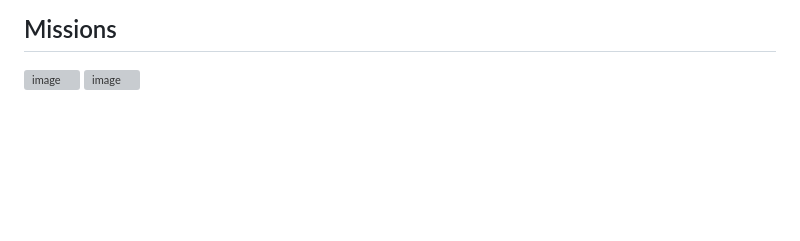
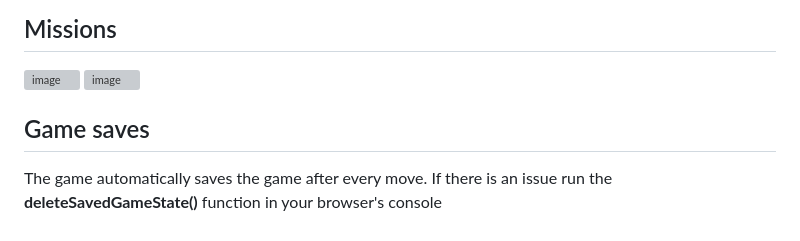
Before and after one commit to amarboldx/js_boardgame, a Markdown page: README.md, the part around the change. GitHub-like rendering; blank space fills up the shorter version; grey boxes are pictures that could not be loaded.

```diff
--- a/README.md
+++ b/README.md
@@ -40,3 +40,6 @@ At the end of the game, the points you have earned over the four seasons will be
 ## Missions
 ![image](https://github.com/amarboldx/js_boardgame/assets/136521600/56de6f79-aa8d-430a-87d2-adc8215dc06f)
 ![image](https://github.com/amarboldx/js_boardgame/assets/136521600/f3b4add3-87f2-4959-82c7-cbeee8f0c248)
+
+## Game saves
+The game automatically saves the game after every move. If there is an issue run the **deleteSavedGameState()** function in your browser's console
```
